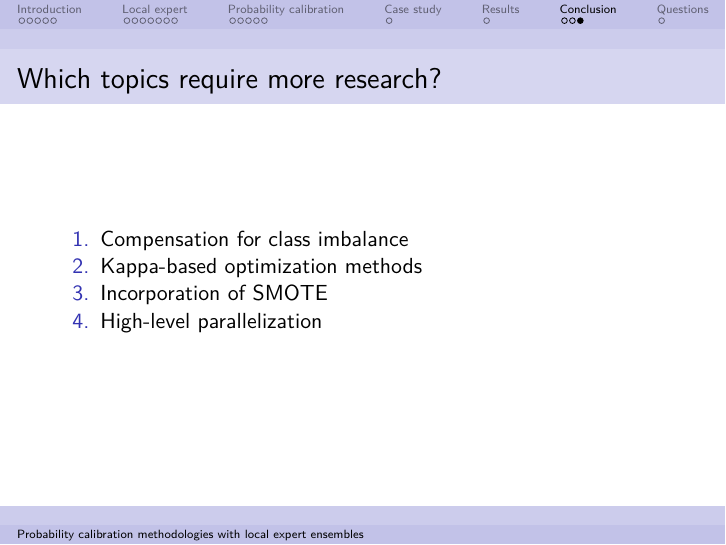
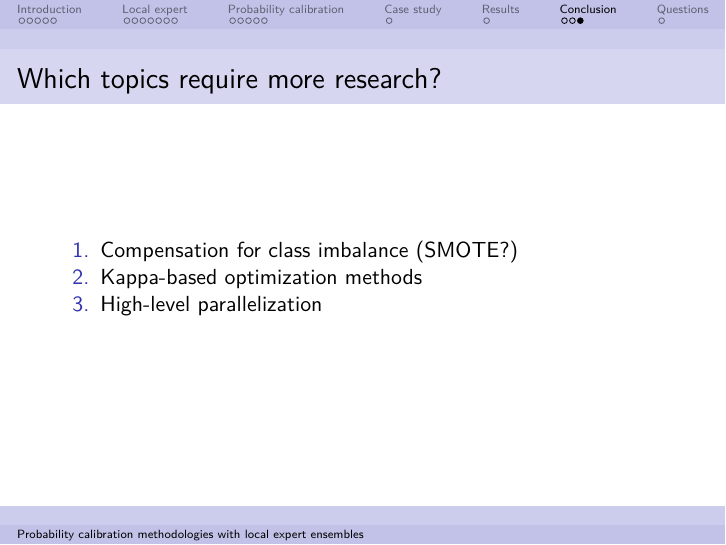
Before and after one commit to nnormandin/MORS_2017, an R Markdown document (presentation.Rmd): page 26 of 27. Rendered offline with R 4.5, knitr and Pandoc, then LaTeX, with nearby package versions.

Commit message:
minor edits

```diff
--- a/presentation.Rmd
+++ b/presentation.Rmd
@@ -163,9 +163,8 @@ $\hat{m} = {argmin}_z \sum_i{y_i-z(s_i) ^2}$
 
 ## Which topics require more research?
 
-1. Compensation for class imbalance
-2. Kappa-based optimization methods
-3. Incorporation of SMOTE
+1. Compensation for class imbalance (SMOTE?)
+3. Kappa-based optimization methods
 4. High-level parallelization
 
 # Questions
```
Also changed, not shown: presentation.pdf, 1 other file.
